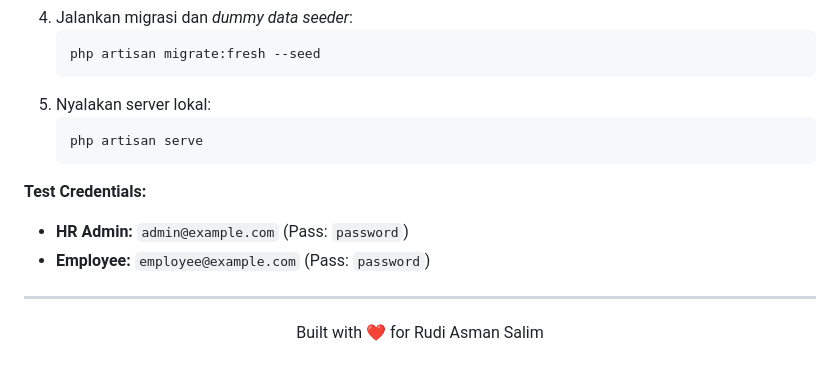
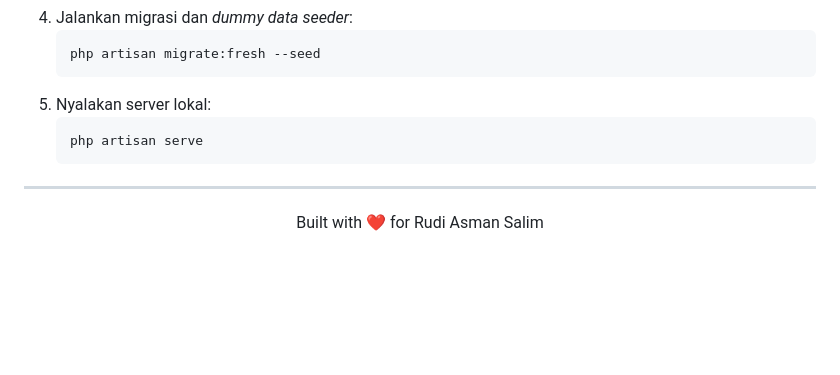
Before and after one commit to AsmanRudi/cuti_karyawan, a Markdown page: README.md, the part around the change. Drawn GitHub-style; blank space fills up the shorter version.

````diff
--- a/README.md
+++ b/README.md
@@ -93,10 +93,6 @@ Base URL: `http://localhost:8000/api`
    php artisan serve
    ```
 
-**Test Credentials:**
-- **HR Admin:** `admin@example.com` (Pass: `password`)
-- **Employee:** `employee@example.com` (Pass: `password`)
-
 ---
 
 <div align="center">
````
